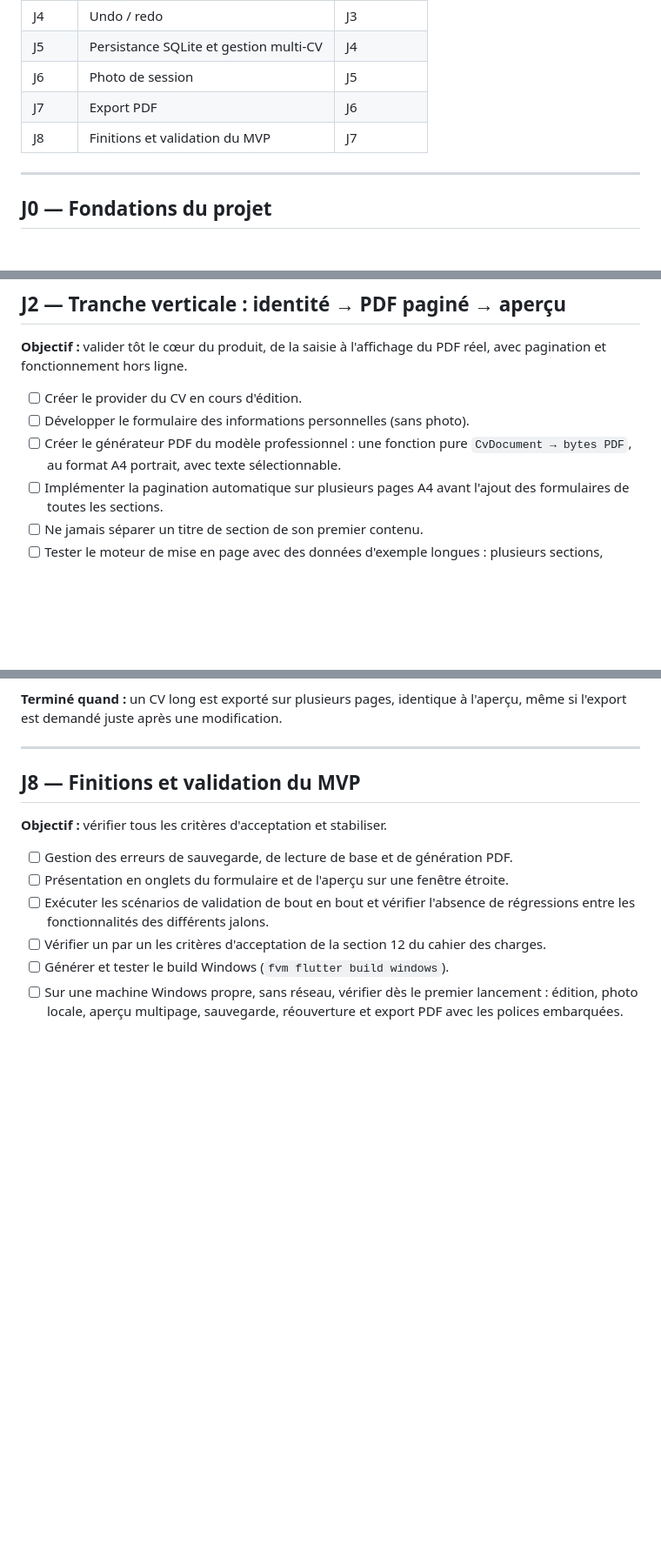
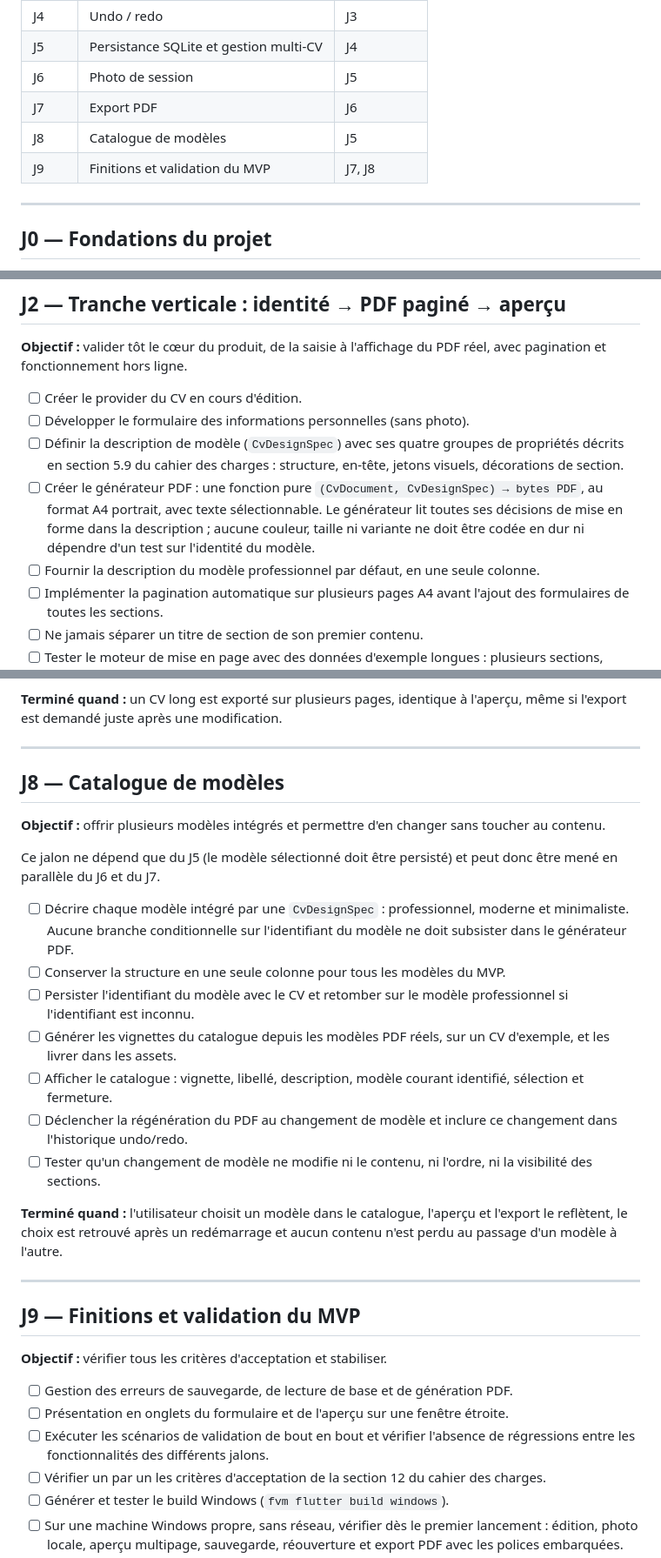
Before and after one commit to Fehizoro496/cv_maker, a Markdown page: ROADMAP.md, 3 parts joined by grey strips. Shown at 87% size. GitHub-like rendering; blank space fills up the shorter version.

```diff
--- a/ROADMAP.md
+++ b/ROADMAP.md
@@ -34,7 +34,8 @@ ce jalon. Les autres sections viennent ensuite s'y greffer.
 | J5    | Persistance SQLite et gestion multi-CV      | J4        |
 | J6    | Photo de session                            | J5        |
 | J7    | Export PDF                                  | J6        |
-| J8    | Finitions et validation du MVP              | J7        |
+| J8    | Catalogue de modèles                        | J5        |
+| J9    | Finitions et validation du MVP              | J7, J8    |
 
 ---
 
@@ -99,8 +100,16 @@ réel, avec pagination et fonctionnement hors ligne.
 
 - [ ] Créer le provider du CV en cours d'édition.
 - [ ] Développer le formulaire des informations personnelles (sans photo).
-- [ ] Créer le générateur PDF du modèle professionnel : une fonction pure
-  `CvDocument → bytes PDF`, au format A4 portrait, avec texte sélectionnable.
+- [ ] Définir la description de modèle (`CvDesignSpec`) avec ses quatre groupes
+  de propriétés décrits en section 5.9 du cahier des charges : structure,
+  en-tête, jetons visuels, décorations de section.
+- [ ] Créer le générateur PDF : une fonction pure
+  `(CvDocument, CvDesignSpec) → bytes PDF`, au format A4 portrait, avec texte
+  sélectionnable. Le générateur lit toutes ses décisions de mise en forme dans
+  la description ; aucune couleur, taille ni variante ne doit être codée en dur
+  ni dépendre d'un test sur l'identité du modèle.
+- [ ] Fournir la description du modèle professionnel par défaut, en une seule
+  colonne.
 - [ ] Implémenter la pagination automatique sur plusieurs pages A4 avant
   l'ajout des formulaires de toutes les sections.
 - [ ] Ne jamais séparer un titre de section de son premier contenu.
@@ -233,7 +242,36 @@ l'aperçu, même si l'export est demandé juste après une modification.
 
 ---
 
-## J8 — Finitions et validation du MVP
+## J8 — Catalogue de modèles
+
+**Objectif :** offrir plusieurs modèles intégrés et permettre d'en changer sans
+toucher au contenu.
+
+Ce jalon ne dépend que du J5 (le modèle sélectionné doit être persisté) et peut
+donc être mené en parallèle du J6 et du J7.
+
+- [ ] Décrire chaque modèle intégré par une `CvDesignSpec` : professionnel,
+  moderne et minimaliste. Aucune branche conditionnelle sur l'identifiant du
+  modèle ne doit subsister dans le générateur PDF.
+- [ ] Conserver la structure en une seule colonne pour tous les modèles du MVP.
+- [ ] Persister l'identifiant du modèle avec le CV et retomber sur le modèle
+  professionnel si l'identifiant est inconnu.
+- [ ] Générer les vignettes du catalogue depuis les modèles PDF réels, sur un CV
+  d'exemple, et les livrer dans les assets.
+- [ ] Afficher le catalogue : vignette, libellé, description, modèle courant
+  identifié, sélection et fermeture.
+- [ ] Déclencher la régénération du PDF au changement de modèle et inclure ce
+  changement dans l'historique undo/redo.
+- [ ] Tester qu'un changement de modèle ne modifie ni le contenu, ni l'ordre,
+  ni la visibilité des sections.
+
+**Terminé quand :** l'utilisateur choisit un modèle dans le catalogue, l'aperçu
+et l'export le reflètent, le choix est retrouvé après un redémarrage et aucun
+contenu n'est perdu au passage d'un modèle à l'autre.
+
+---
+
+## J9 — Finitions et validation du MVP
 
 **Objectif :** vérifier tous les critères d'acceptation et stabiliser.
 
```
Also changed, not shown: other parts of ROADMAP.md (+12 -0 lines), CAHIER_DES_CHARGES.md (+64 -11 lines).
